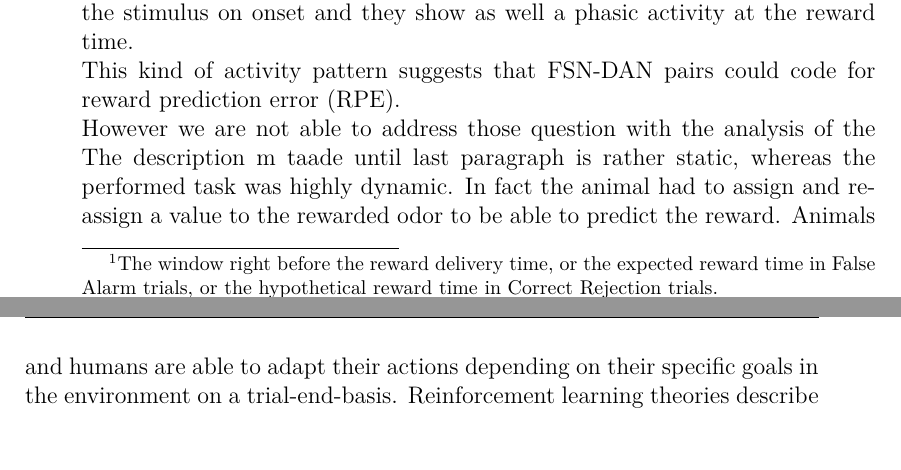
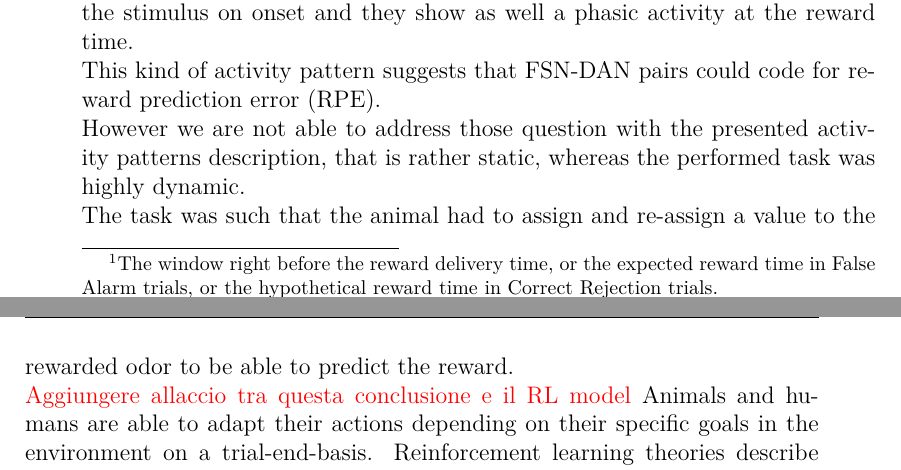
Before and after one commit to CarlaFilosa/Thesis_Carla_Draft, a LaTeX thesis (thesis.tex, which reads chapters/ReinforcementLearning.tex): two parts of pages 47 and 48 of 64, joined at a grey line, cut so that both start at the same text, the shorter picture padded with empty space. Compiled offline with pdfLaTeX.

Commit message:
30th May 17:45

```diff
--- a/chapters/ReinforcementLearning.tex
+++ b/chapters/ReinforcementLearning.tex
@@ -1,8 +1,7 @@
 \chapter{Reinforcement Learning Model}
 \label{chap:RL}
 \section{Introduction}
-In the last session we analyzed the task-related activity patterns of principal assembly-pair types.\\Significant task related activity was tested with Friedman test in stimulus presentation (CS+/-) interval, stimulus continued\footnote{The window right before the reward delivery time, or the expected reward time in False Alarm trials, or the hypothetical reward time in Correct Rejection trials.} (CS+/- cont.) interval, and reward\footnote{Or expected reward in False Alarm trials, or Hypothetical Reward in Correct Rejection trials.}.\\We found a good portion of SPN-DAN pairs becoming active early at stimulus presentation, another important group being active later during the stimulus presentation, and only a small fraction of SPN-DAN pairs active only at the retrieval.\\The described activity pattern makes SPN-DAN pairs good candidates for reward prediction (RP) coding.\\On the other hand we observed that FSN-DAN pairs are early activated by the stimulus on onset and they show as well a phasic activity at the reward time.\\This kind of activity pattern suggests that FSN-DAN pairs could code for reward prediction error (RPE).\\However we are not able to address those question with the analysis of the
-The description m taade until last paragraph is rather static, whereas the performed task was highly dynamic. In fact the animal had to assign and re-assign a value to the rewarded odor to be able to predict the reward.
+In the last session we analyzed the task-related activity patterns of principal assembly-pair types.\\Significant task related activity was tested with Friedman test in stimulus presentation (CS+/-) interval, stimulus continued\footnote{The window right before the reward delivery time, or the expected reward time in False Alarm trials, or the hypothetical reward time in Correct Rejection trials.} (CS+/- cont.) interval, and reward\footnote{Or expected reward in False Alarm trials, or Hypothetical Reward in Correct Rejection trials.}.\\We found a good portion of SPN-DAN pairs becoming active early at stimulus presentation, another important group being active later during the stimulus presentation, and only a small fraction of SPN-DAN pairs active only at the retrieval.\\The described activity pattern makes SPN-DAN pairs good candidates for reward prediction (RP) coding.\\On the other hand we observed that FSN-DAN pairs are early activated by the stimulus on onset and they show as well a phasic activity at the reward time.\\This kind of activity pattern suggests that FSN-DAN pairs could code for reward prediction error (RPE).\\However we are not able to address those question with the presented activity patterns description, that is rather static, whereas the performed task was highly dynamic.\\The task was such that the animal had to assign and re-assign a value to the rewarded odor to be able to predict the reward.\\{\color{red}Aggiungere allaccio tra questa conclusione e il RL model}
 Animals and humans are able to adapt their actions depending on their specific goals in the environment on a trial-end-basis.
 Reinforcement learning theories describe reward-based decision-making and adaptive choice of actions of an agent by following three steps:
 \begin{description}
```
